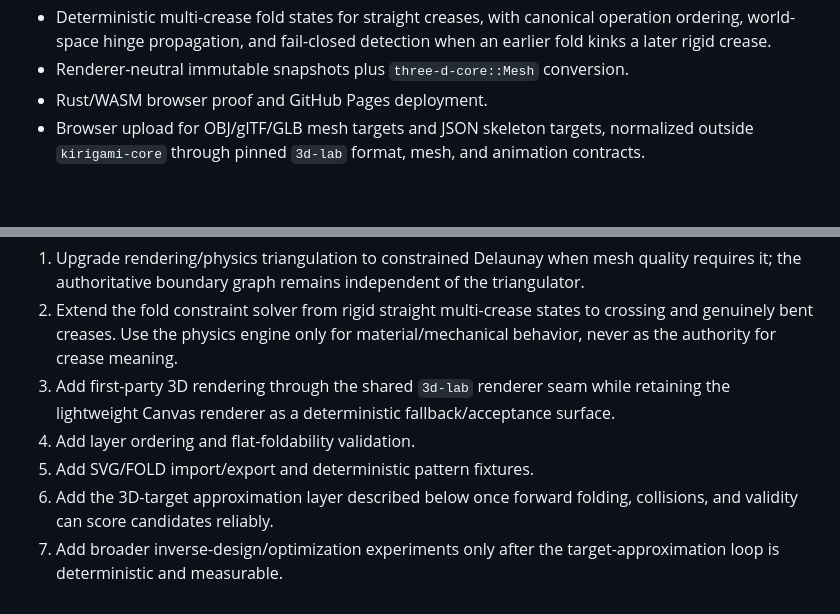
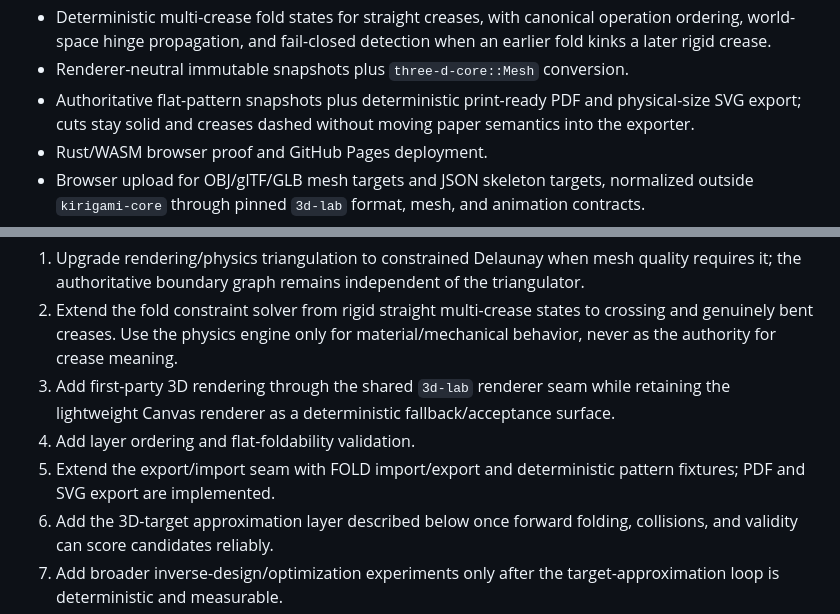
Before and after one commit to moritzbrantner/kirigami, a Markdown page: ROADMAP.md, 2 parts joined by grey strips. Drawn GitHub-style; blank space fills up the shorter version.

Commit message:
Record printable pattern export

```diff
--- a/ROADMAP.md
+++ b/ROADMAP.md
@@ -28,6 +28,7 @@
 - Deterministic rigid rotation around a crease axis.
 - Deterministic multi-crease fold states for straight creases, with canonical operation ordering, world-space hinge propagation, and fail-closed detection when an earlier fold kinks a later rigid crease.
 - Renderer-neutral immutable snapshots plus `three-d-core::Mesh` conversion.
+- Authoritative flat-pattern snapshots plus deterministic print-ready PDF and physical-size SVG export; cuts stay solid and creases dashed without moving paper semantics into the exporter.
 - Rust/WASM browser proof and GitHub Pages deployment.
 - Browser upload for OBJ/glTF/GLB mesh targets and JSON skeleton targets, normalized outside `kirigami-core` through pinned `3d-lab` format, mesh, and animation contracts.
 - Deterministic target centering/uniform scaling to unit max extent, exact-source FNV-1a fingerprints, normalization receipts, normalized mesh/skeleton measurements, and a public integration test suite covering OBJ, glTF, GLB, skeletons, equivalence invariants, and fail-closed invalid inputs.
@@ -38,7 +39,7 @@
 2. Extend the fold constraint solver from rigid straight multi-crease states to crossing and genuinely bent creases. Use the physics engine only for material/mechanical behavior, never as the authority for crease meaning.
 3. Add first-party 3D rendering through the shared `3d-lab` renderer seam while retaining the lightweight Canvas renderer as a deterministic fallback/acceptance surface.
 4. Add layer ordering and flat-foldability validation.
-5. Add SVG/FOLD import/export and deterministic pattern fixtures.
+5. Extend the export/import seam with FOLD import/export and deterministic pattern fixtures; PDF and SVG export are implemented.
 6. Add the 3D-target approximation layer described below once forward folding, collisions, and validity can score candidates reliably.
 7. Add broader inverse-design/optimization experiments only after the target-approximation loop is deterministic and measurable.
 
```
